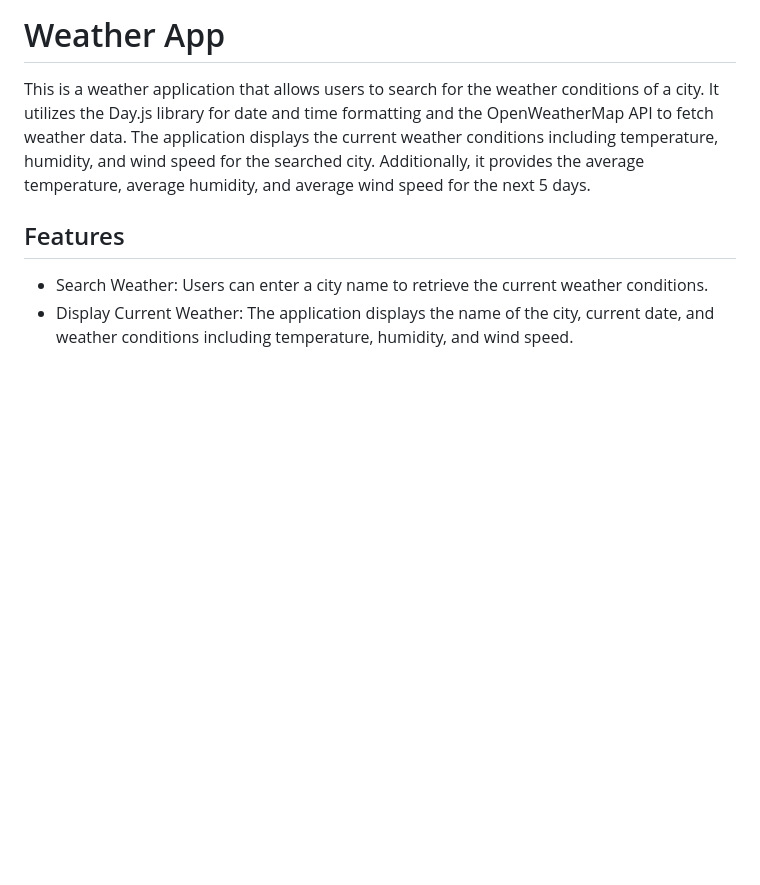
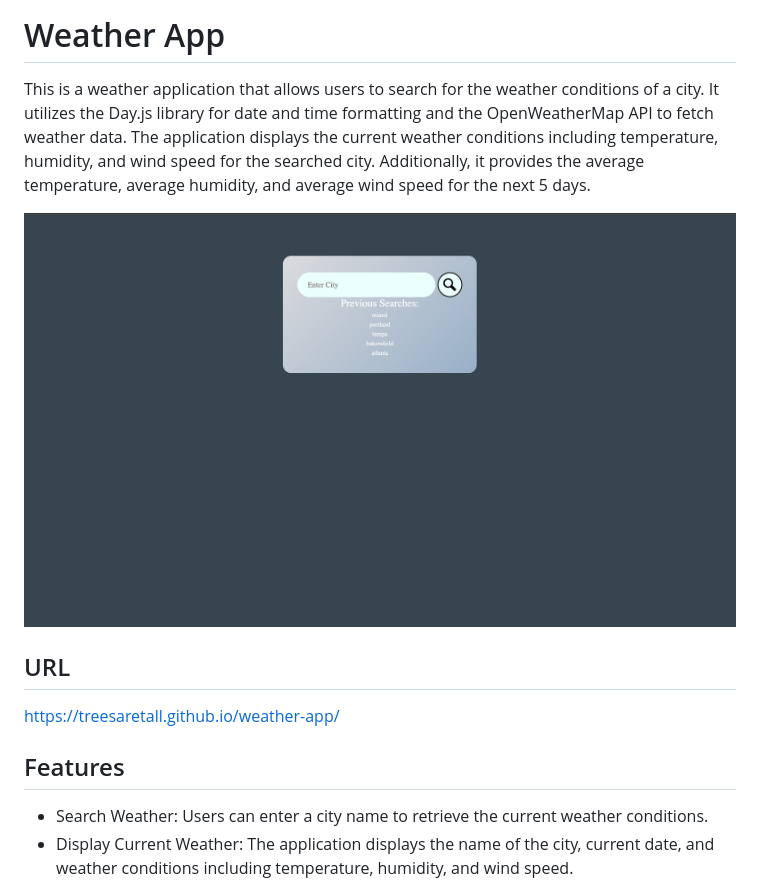
Before and after one commit to treesaretall/weather-app, a Markdown page: README.md, the part around the change. Drawn GitHub-style; pictures changed too: images/Screenshot 2023-05-21 at 5.39.35 PM.png (added); blank space fills up the shorter version.

```diff
--- a/README.md
+++ b/README.md
@@ -1,5 +1,10 @@
 # Weather App
 This is a weather application that allows users to search for the weather conditions of a city. It utilizes the Day.js library for date and time formatting and the OpenWeatherMap API to fetch weather data. The application displays the current weather conditions including temperature, humidity, and wind speed for the searched city. Additionally, it provides the average temperature, average humidity, and average wind speed for the next 5 days.
+
+![](./images/Screenshot%202023-05-21%20at%205.39.35%20PM.png)
+
+## URL
+https://treesaretall.github.io/weather-app/
 
 ## Features
 - Search Weather: Users can enter a city name to retrieve the current weather conditions.
```
